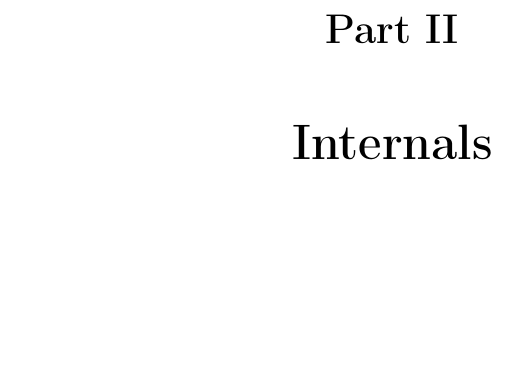
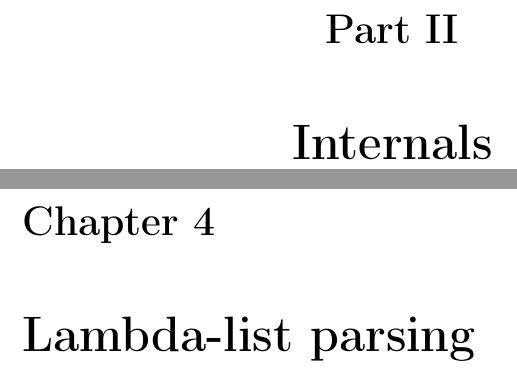
Before and after one commit to s-expressionists/Concrete-Syntax-Tree, a LaTeX book (Documentation/concrete-syntax-tree.tex, which reads Documentation/chap-lambda-list-parsing.tex): part of page 15 of 17 before the commit and two parts of pages 15 and 17 of 19 after it, the two joined at a grey line, cut so that both start at the same text, the shorter picture padded with empty space. Compiled offline with pdfLaTeX; a LaTeX package or settings file that is missing is left out.

Commit message:
New chapters about how our Earley parsing technique works.

```diff
--- /dev/null
+++ b/Documentation/chap-lambda-list-parsing.tex
@@ -0,0 +1,2 @@
+\chapter{Lambda-list parsing}
+\label{chap-internals-lambda-list-parsing}
```
Also changed, not shown: Documentation/part-internals.tex (+1 -0 lines).
